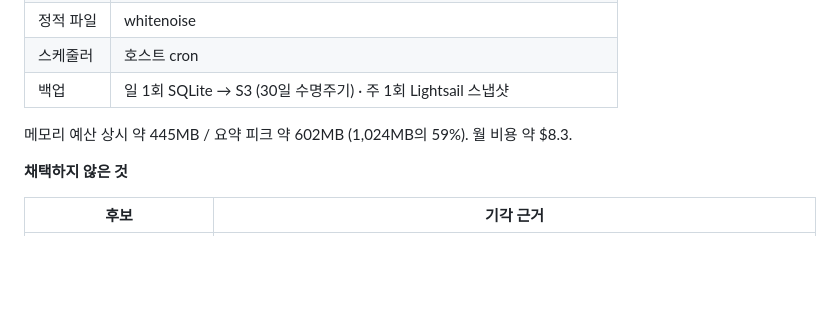
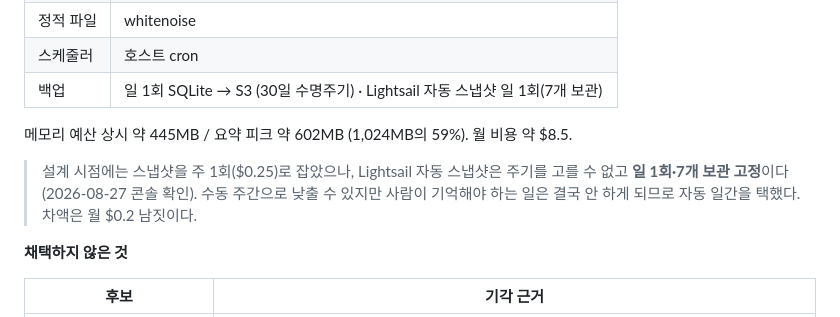
Before and after one commit to sonnyseokjun/DART-project, a Markdown page: PLAN.md, the part around the change. Drawn GitHub-style; blank space fills up the shorter version.

```diff
--- a/PLAN.md
+++ b/PLAN.md
@@ -427,9 +427,14 @@ DisclosureSummary (AI 요약)
 | WSGI | gunicorn `--workers 2` |
 | 정적 파일 | whitenoise |
 | 스케줄러 | 호스트 cron |
-| 백업 | 일 1회 SQLite → S3 (30일 수명주기) · 주 1회 Lightsail 스냅샷 |
+| 백업 | 일 1회 SQLite → S3 (30일 수명주기) · Lightsail 자동 스냅샷 일 1회(7개 보관) |
 
-메모리 예산 상시 약 445MB / 요약 피크 약 602MB (1,024MB의 59%). 월 비용 약 $8.3.
+메모리 예산 상시 약 445MB / 요약 피크 약 602MB (1,024MB의 59%). 월 비용 약 $8.5.
+
+> 설계 시점에는 스냅샷을 주 1회($0.25)로 잡았으나, Lightsail 자동 스냅샷은 주기를
+> 고를 수 없고 **일 1회·7개 보관 고정**이다(2026-08-27 콘솔 확인). 수동 주간으로
+> 낮출 수 있지만 사람이 기억해야 하는 일은 결국 안 하게 되므로 자동 일간을 택했다.
+> 차액은 월 $0.2 남짓이다.
 
 **채택하지 않은 것**
 
```
Also changed, not shown: docs/RUNBOOK.md (+18 -3 lines).
